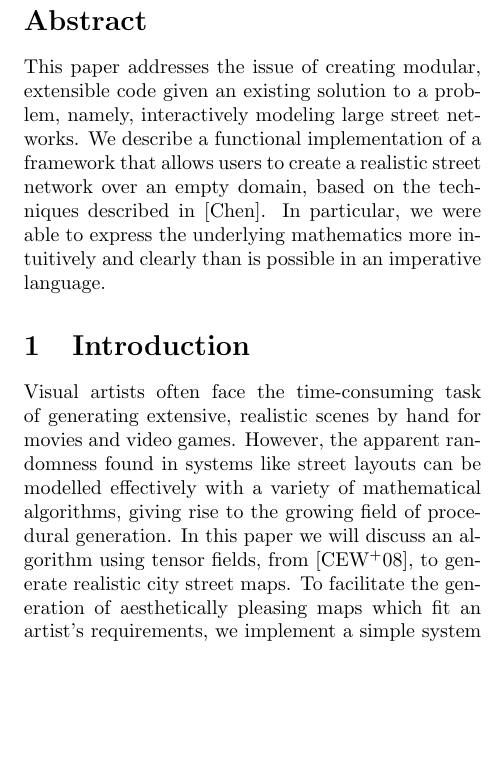
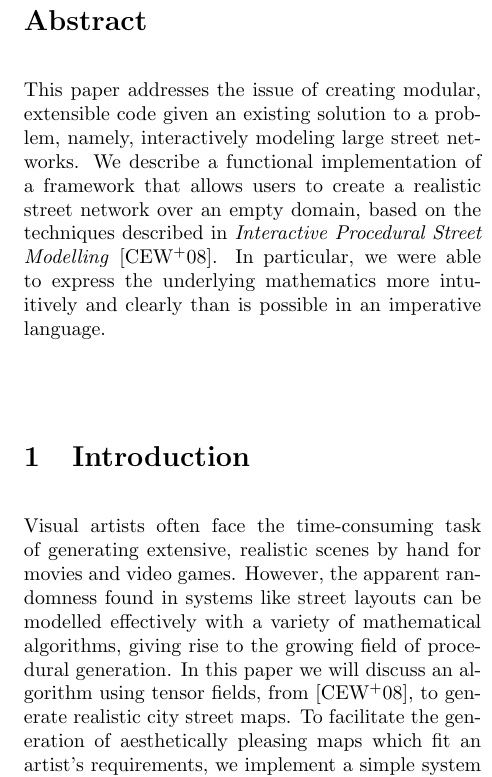
Before and after one commit to wclarkson/tensor, a LaTeX paper (paper/paper.tex): part of one column of page 1 of 5, cut so that both start at the same text, the shorter picture padded with empty space. Compiled offline with pdfLaTeX.

Commit message:
fixed citation capitalization

```diff
--- a/paper/paper.tex
+++ b/paper/paper.tex
@@ -29,10 +28,9 @@ This paper addresses the issue of creating modular, extensible code given an
 existing solution to a problem, namely, interactively modeling large street
 networks. We describe a functional implementation of a framework that allows
 users to create a realistic street network over an empty domain, based on the
-techniques described
-in [Chen]. In particular, we were able to express the underlying mathematics
+techniques described in \textit{Interactive Procedural Street Modelling}
+\cite{chen}. In particular, we were able to express the underlying mathematics
 more intuitively and clearly than is possible in an imperative language.
-
 \end{abstract}
 
 \section{Introduction}
@@ -41,7 +39,7 @@ realistic scenes by hand for movies and video games. However, the apparent
 randomness found in systems like street layouts can be modelled effectively
 with a variety of mathematical algorithms, giving rise to the growing field of
 procedural generation. In this paper we will discuss an algorithm using tensor
-fields, from \cite{Chen}, to generate realistic city street maps. To facilitate
+fields, from \cite{chen}, to generate realistic city street maps. To facilitate
 the generation of aesthetically pleasing maps which fit an artist's
 requirements, we implement a simple system of user-specified constraints to
 allow the user to shape the resulting street map to fit their needs.
```
Also changed, not shown: paper/paper.tex (7 more changed lines).
